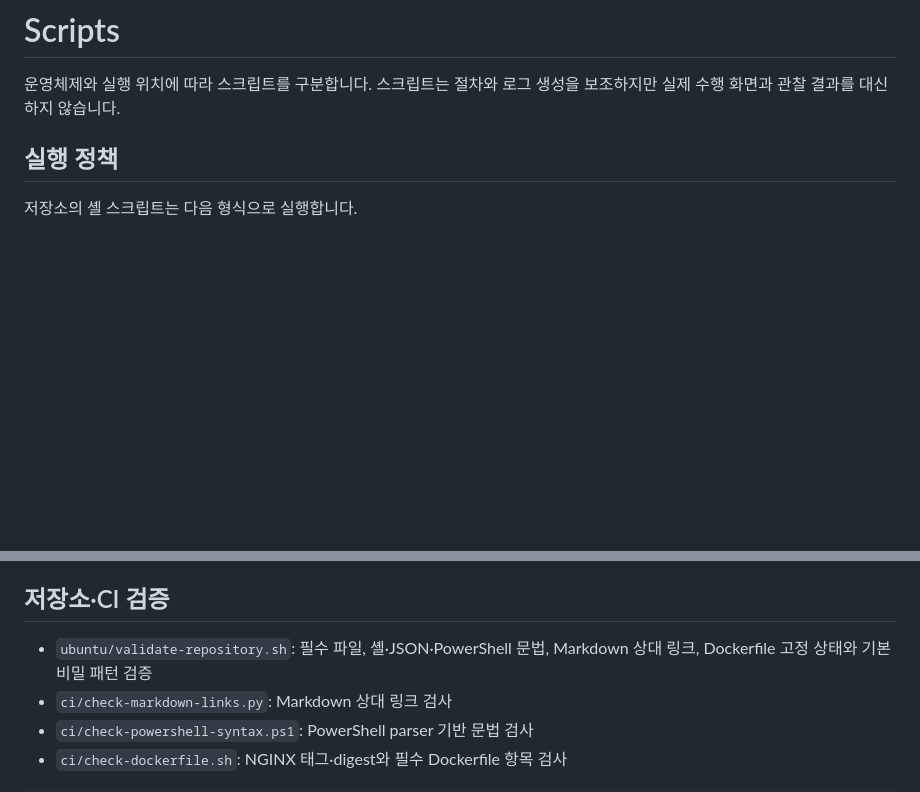
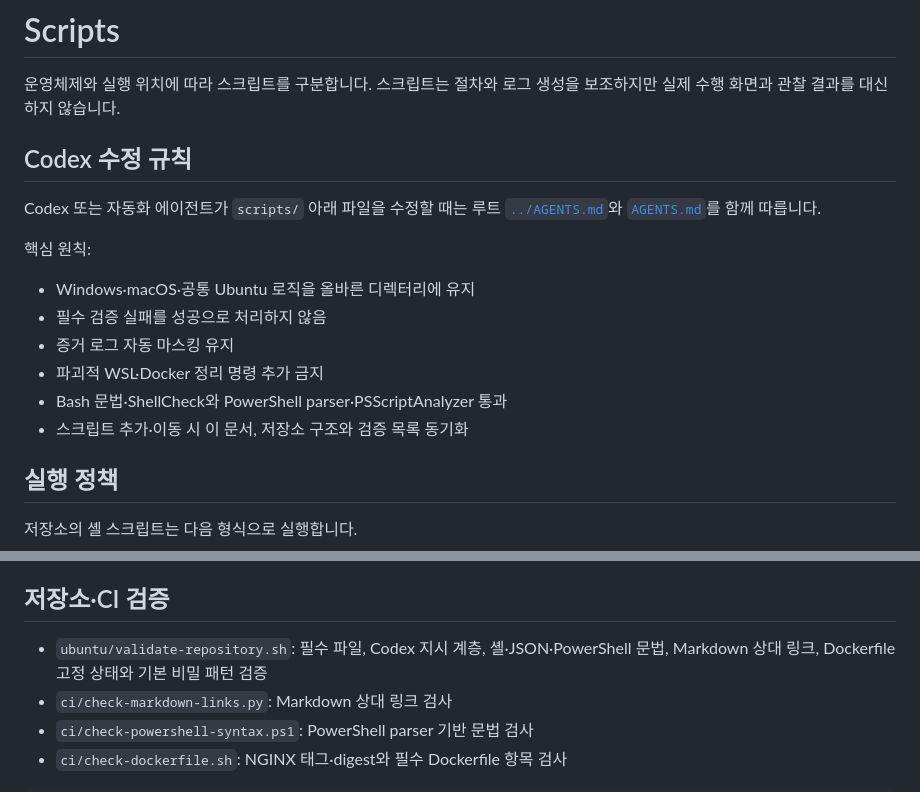
Before and after one commit to gahyun1004/codyssey-training-e1-1, a Markdown page: scripts/README.md, 2 parts joined by grey strips. GitHub-like rendering; blank space fills up the shorter version.

Commit message:
Docs: link script guide to Codex rules

```diff
--- a/scripts/README.md
+++ b/scripts/README.md
@@ -1,6 +1,19 @@
 # Scripts
 
 운영체제와 실행 위치에 따라 스크립트를 구분합니다. 스크립트는 절차와 로그 생성을 보조하지만 실제 수행 화면과 관찰 결과를 대신하지 않습니다.
+
+## Codex 수정 규칙
+
+Codex 또는 자동화 에이전트가 `scripts/` 아래 파일을 수정할 때는 루트 [`../AGENTS.md`](../AGENTS.md)와 [`AGENTS.md`](AGENTS.md)를 함께 따릅니다.
+
+핵심 원칙:
+
+- Windows·macOS·공통 Ubuntu 로직을 올바른 디렉터리에 유지
+- 필수 검증 실패를 성공으로 처리하지 않음
+- 증거 로그 자동 마스킹 유지
+- 파괴적 WSL·Docker 정리 명령 추가 금지
+- Bash 문법·ShellCheck와 PowerShell parser·PSScriptAnalyzer 통과
+- 스크립트 추가·이동 시 이 문서, 저장소 구조와 검증 목록 동기화
 
 ## 실행 정책
 
@@ -97,7 +110,7 @@ bash scripts/ubuntu/collect-evidence.sh --docker-only
 
 ## 저장소·CI 검증
 
-- `ubuntu/validate-repository.sh`: 필수 파일, 셸·JSON·PowerShell 문법, Markdown 상대 링크, Dockerfile 고정 상태와 기본 비밀 패턴 검증
+- `ubuntu/validate-repository.sh`: 필수 파일, Codex 지시 계층, 셸·JSON·PowerShell 문법, Markdown 상대 링크, Dockerfile 고정 상태와 기본 비밀 패턴 검증
 - `ci/check-markdown-links.py`: Markdown 상대 링크 검사
 - `ci/check-powershell-syntax.ps1`: PowerShell parser 기반 문법 검사
 - `ci/check-dockerfile.sh`: NGINX 태그·digest와 필수 Dockerfile 항목 검사
```
